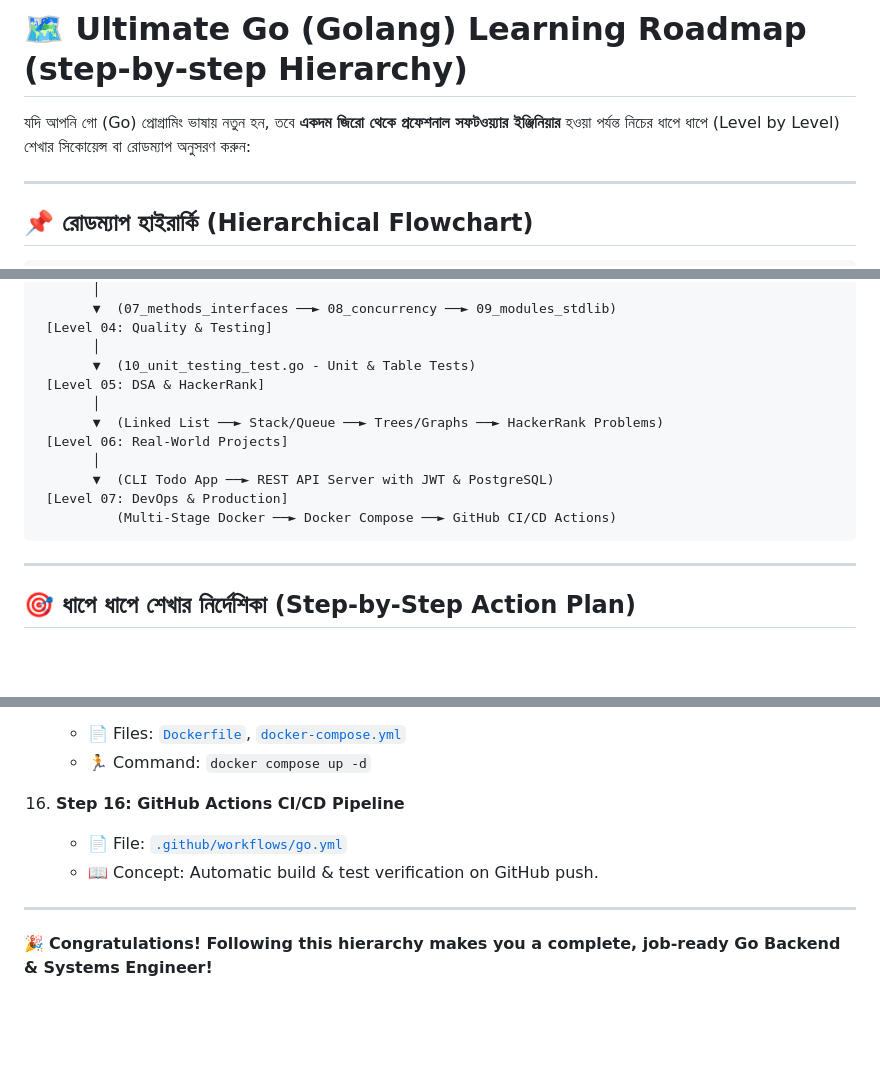
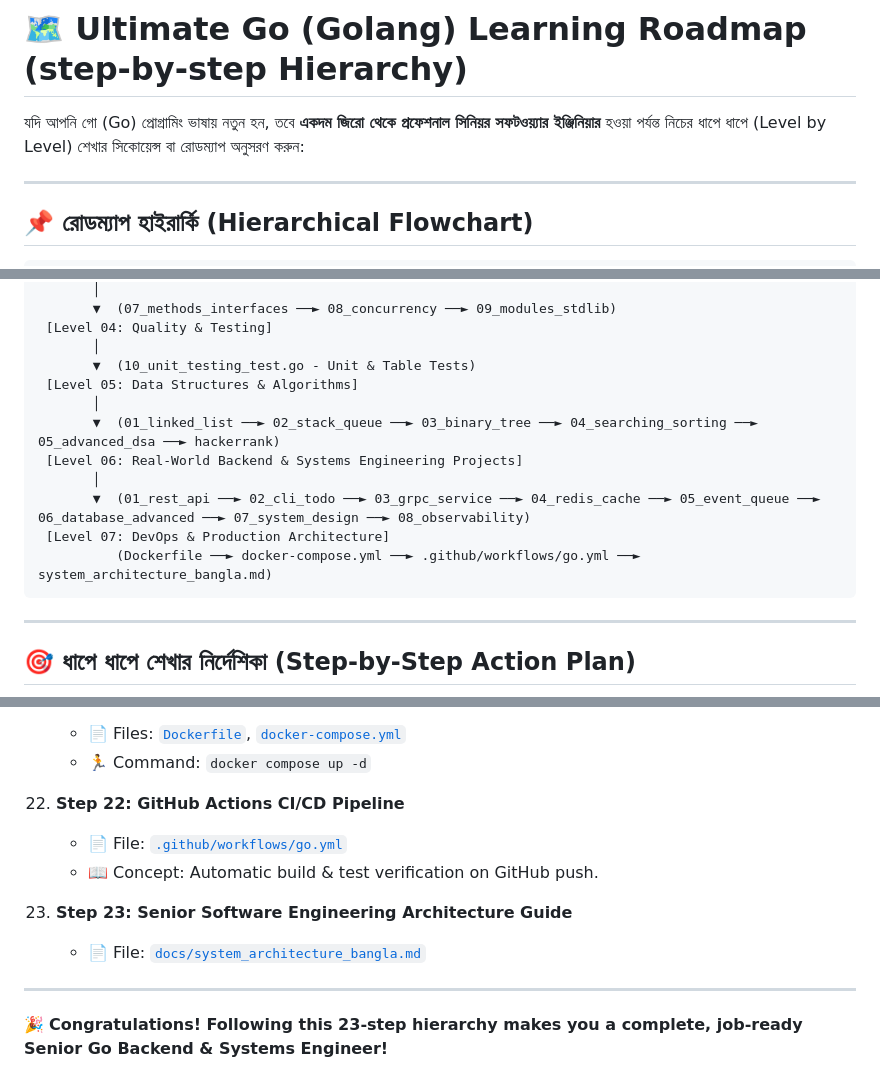
Before and after one commit to RoySuzon/go_learn, a Markdown page: ROADMAP.md, 3 parts joined by grey strips. Rendered like a GitHub page; blank space fills up the shorter version.

````diff
--- a/ROADMAP.md
+++ b/ROADMAP.md
@@ -1,6 +1,6 @@
 # 🗺️ Ultimate Go (Golang) Learning Roadmap (step-by-step Hierarchy)
 
-যদি আপনি গো (Go) প্রোগ্রামিং ভাষায় নতুন হন, তবে **একদম জিরো থেকে প্রফেশনাল সফটওয়্যার ইঞ্জিনিয়ার** হওয়া পর্যন্ত নিচের ধাপে ধাপে (Level by Level) শেখার সিকোয়েন্স বা রোডম্যাপ অনুসরণ করুন:
+যদি আপনি গো (Go) প্রোগ্রামিং ভাষায় নতুন হন, তবে **একদম জিরো থেকে প্রফেশনাল সিনিয়র সফটওয়্যার ইঞ্জিনিয়ার** হওয়া পর্যন্ত নিচের ধাপে ধাপে (Level by Level) শেখার সিকোয়েন্স বা রোডম্যাপ অনুসরণ করুন:
 
 ---
 
@@ -19,14 +19,14 @@
  [Level 04: Quality & Testing]
        │
        ▼  (10_unit_testing_test.go - Unit & Table Tests)
- [Level 05: DSA & HackerRank]
+ [Level 05: Data Structures & Algorithms]
        │
-       ▼  (Linked List ──► Stack/Queue ──► Trees/Graphs ──► HackerRank Problems)
- [Level 06: Real-World Projects]
+       ▼  (01_linked_list ──► 02_stack_queue ──► 03_binary_tree ──► 04_searching_sorting ──► 05_advanced_dsa ──► hackerrank)
+ [Level 06: Real-World Backend & Systems Engineering Projects]
        │
-       ▼  (CLI Todo App ──► REST API Server with JWT & PostgreSQL)
- [Level 07: DevOps & Production]
-          (Multi-Stage Docker ──► Docker Compose ──► GitHub CI/CD Actions)
+       ▼  (01_rest_api ──► 02_cli_todo ──► 03_grpc_service ──► 04_redis_cache ──► 05_event_queue ──► 06_database_advanced ──► 07_system_design ──► 08_observability)
+ [Level 07: DevOps & Production Architecture]
+          (Dockerfile ──► docker-compose.yml ──► .github/workflows/go.yml ──► system_architecture_bangla.md)
 ```
 
 ---
@@ -140,10 +170,13 @@
     - 📄 Files: [`Dockerfile`](Dockerfile), [`docker-compose.yml`](docker-compose.yml)
     - 🏃 Command: `docker compose up -d`
 
-16. **Step 16: GitHub Actions CI/CD Pipeline**
+22. **Step 22: GitHub Actions CI/CD Pipeline**
     - 📄 File: [`.github/workflows/go.yml`](.github/workflows/go.yml)
     - 📖 Concept: Automatic build & test verification on GitHub push.
 
+23. **Step 23: Senior Software Engineering Architecture Guide**
+    - 📄 File: [`docs/system_architecture_bangla.md`](docs/system_architecture_bangla.md)
+
 ---
 
-🎉 **Congratulations! Following this hierarchy makes you a complete, job-ready Go Backend & Systems Engineer!**
+🎉 **Congratulations! Following this 23-step hierarchy makes you a complete, job-ready Senior Go Backend & Systems Engineer!**
````
Also changed, not shown: other parts of ROADMAP.md (+47 -17 lines).
